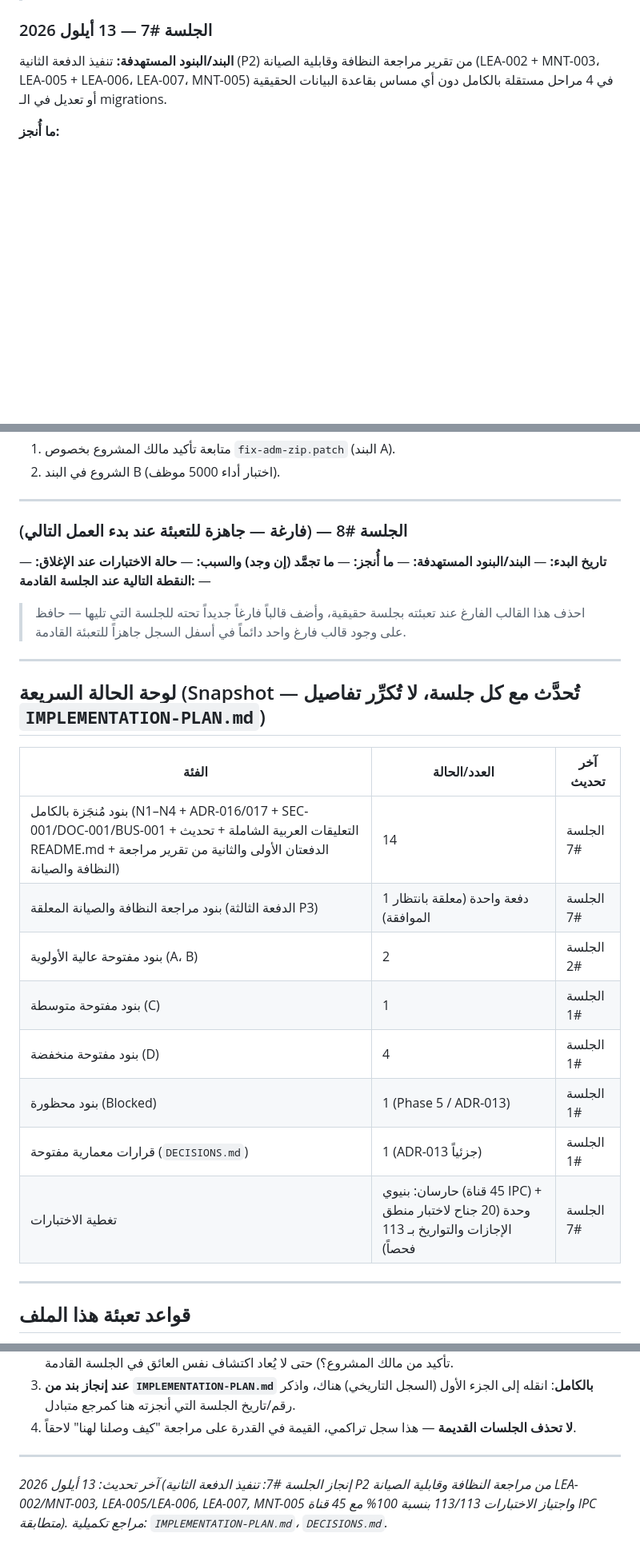
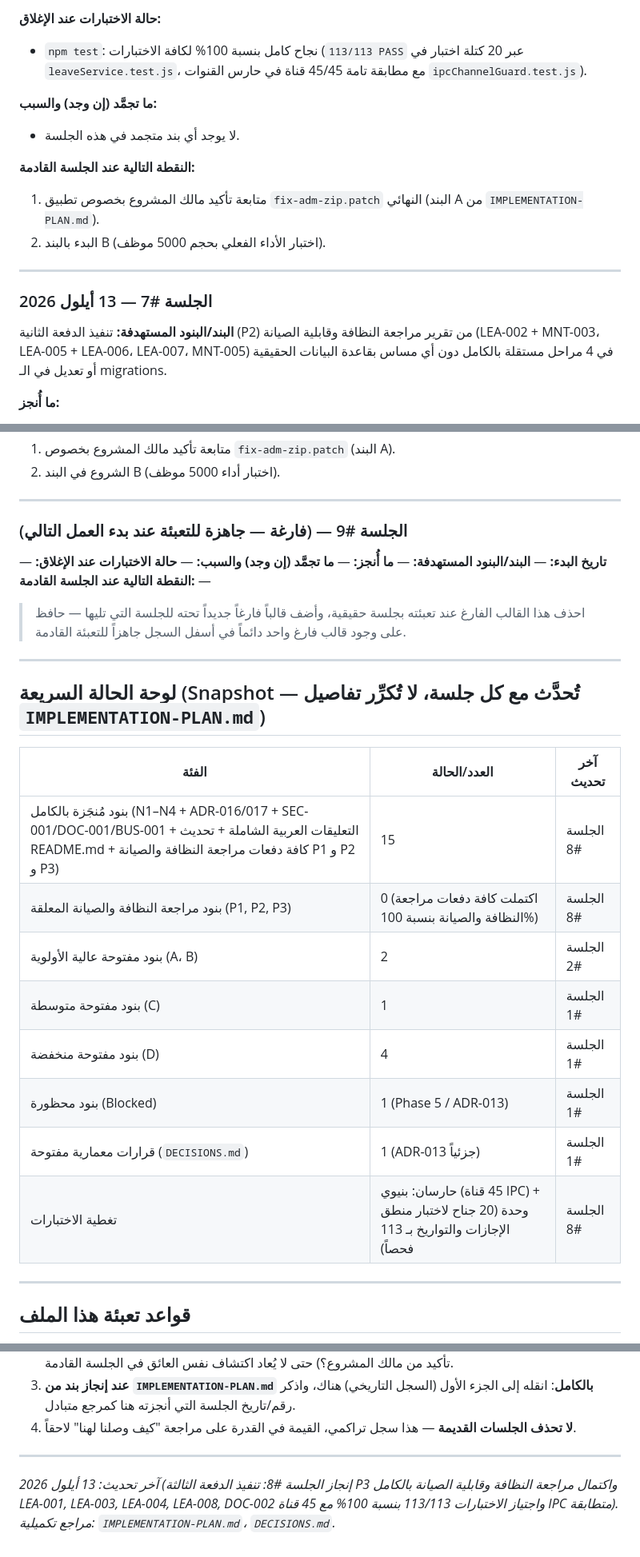
Before and after one commit to sajadmssa/Holidays, a Markdown page: docs/CHECKPOINT.md, 3 parts joined by grey strips. Shown at 80% size. Rendered like a GitHub page; blank space fills up the shorter version.

```diff
--- a/docs/CHECKPOINT.md
+++ b/docs/CHECKPOINT.md
@@ -29,3 +54,14 @@
+**حالة الاختبارات عند الإغلاق:**
+- `npm test`: نجاح كامل بنسبة 100% لكافة الاختبارات (`113/113 PASS` عبر 20 كتلة اختبار في `leaveService.test.js`، مع مطابقة تامة 45/45 قناة في حارس القنوات `ipcChannelGuard.test.js`).
+
+**ما تجمَّد (إن وجد) والسبب:**
+- لا يوجد أي بند متجمد في هذه الجلسة.
+
+**النقطة التالية عند الجلسة القادمة:**
+1. متابعة تأكيد مالك المشروع بخصوص تطبيق `fix-adm-zip.patch` النهائي (البند A من `IMPLEMENTATION-PLAN.md`).
+2. البدء بالبند B (اختبار الأداء الفعلي بحجم 5000 موظف).
+
+---
 
 ### الجلسة #7 — 13 أيلول 2026
 
@@ -274,7 +310,7 @@
 
 ---
 
-### الجلسة #8 — (فارغة — جاهزة للتعبئة عند بدء العمل التالي)
+### الجلسة #9 — (فارغة — جاهزة للتعبئة عند بدء العمل التالي)
 
 **تاريخ البدء:** —
 **البند/البنود المستهدفة:** —
@@ -291,14 +327,14 @@
 
 | الفئة | العدد/الحالة | آخر تحديث |
 |---|---|---|
-| بنود مُنجَزة بالكامل (N1–N4 + ADR-016/017 + SEC-001/DOC-001/BUS-001 + التعليقات العربية الشاملة + تحديث README.md + الدفعتان الأولى والثانية من تقرير مراجعة النظافة والصيانة) | 14 | الجلسة #7 |
-| بنود مراجعة النظافة والصيانة المعلقة (الدفعة الثالثة P3) | 1 دفعة واحدة (معلقة بانتظار الموافقة) | الجلسة #7 |
+| بنود مُنجَزة بالكامل (N1–N4 + ADR-016/017 + SEC-001/DOC-001/BUS-001 + التعليقات العربية الشاملة + تحديث README.md + كافة دفعات مراجعة النظافة والصيانة P1 و P2 و P3) | 15 | الجلسة #8 |
+| بنود مراجعة النظافة والصيانة المعلقة (P1, P2, P3) | 0 (اكتملت كافة دفعات مراجعة النظافة والصيانة بنسبة 100%) | الجلسة #8 |
 | بنود مفتوحة عالية الأولوية (A، B) | 2 | الجلسة #2 |
 | بنود مفتوحة متوسطة (C) | 1 | الجلسة #1 |
 | بنود مفتوحة منخفضة (D) | 4 | الجلسة #1 |
 | بنود محظورة (Blocked) | 1 (Phase 5 / ADR-013) | الجلسة #1 |
 | قرارات معمارية مفتوحة (`DECISIONS.md`) | 1 (ADR-013 جزئياً) | الجلسة #1 |
-| تغطية الاختبارات | حارسان: بنيوي (45 قناة IPC) + وحدة (20 جناح لاختبار منطق الإجازات والتواريخ بـ 113 فحصاً) | الجلسة #7 |
+| تغطية الاختبارات | حارسان: بنيوي (45 قناة IPC) + وحدة (20 جناح لاختبار منطق الإجازات والتواريخ بـ 113 فحصاً) | الجلسة #8 |
 
 ---
 
@@ -311,4 +347,4 @@
 
 ---
 
-*آخر تحديث: 13 أيلول 2026 (إنجاز الجلسة #7: تنفيذ الدفعة الثانية P2 من مراجعة النظافة وقابلية الصيانة LEA-002/MNT-003, LEA-005/LEA-006, LEA-007, MNT-005 واجتياز الاختبارات 113/113 بنسبة 100% مع 45 قناة IPC متطابقة). مراجع تكميلية: `IMPLEMENTATION-PLAN.md`، `DECISIONS.md`.*
+*آخر تحديث: 13 أيلول 2026 (إنجاز الجلسة #8: تنفيذ الدفعة الثالثة P3 واكتمال مراجعة النظافة وقابلية الصيانة بالكامل LEA-001, LEA-003, LEA-004, LEA-008, DOC-002 واجتياز الاختبارات 113/113 بنسبة 100% مع 45 قناة IPC متطابقة). مراجع تكميلية: `IMPLEMENTATION-PLAN.md`، `DECISIONS.md`.*
```
Also changed, not shown: other parts of docs/CHECKPOINT.md (+35 -10 lines).
